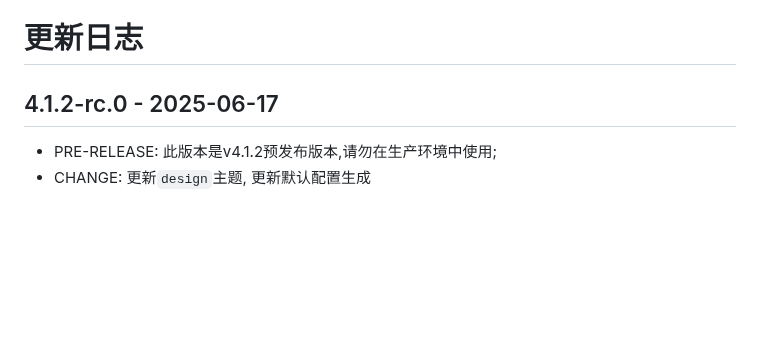
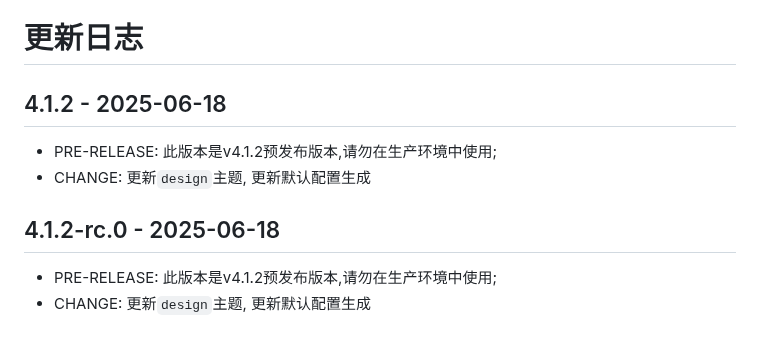
Before and after one commit to WJQSERVER-STUDIO/ghproxy, a Markdown page: CHANGELOG.md, the part around the change. Rendered like a GitHub page; blank space fills up the shorter version.

Commit message:
fix changelog

```diff
--- a/CHANGELOG.md
+++ b/CHANGELOG.md
@@ -1,6 +1,11 @@
 # 更新日志
 
-4.1.2-rc.0 - 2025-06-17
+4.1.2 - 2025-06-18
+---
+- PRE-RELEASE: 此版本是v4.1.2预发布版本,请勿在生产环境中使用;
+- CHANGE: 更新`design`主题, 更新默认配置生成
+
+4.1.2-rc.0 - 2025-06-18
 ---
 - PRE-RELEASE: 此版本是v4.1.2预发布版本,请勿在生产环境中使用;
 - CHANGE: 更新`design`主题, 更新默认配置生成
```
